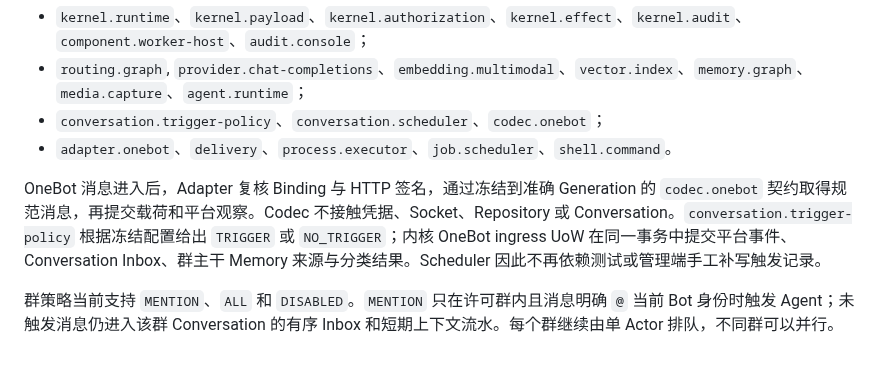
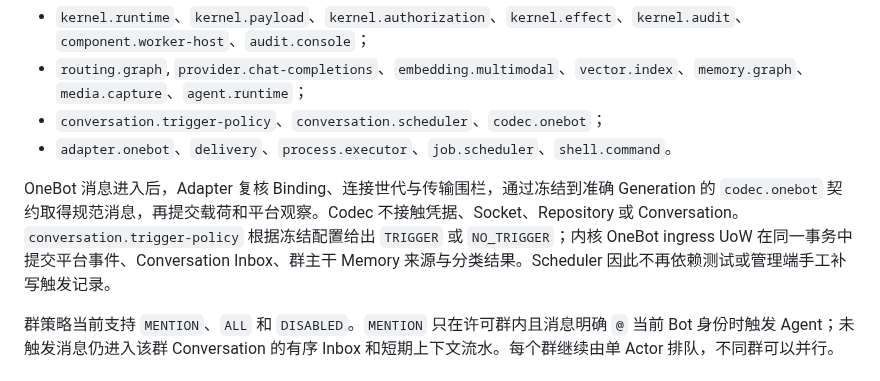
Before and after one commit to sjrsjz/forest, a Markdown page: doc/operations-clean-production-launch.md, the part around the change. Rendered like a GitHub page.

Commit message:
Correct OneBot transport boundary in runbook

```diff
--- a/doc/operations-clean-production-launch.md
+++ b/doc/operations-clean-production-launch.md
@@ -13,7 +13,7 @@
 - `conversation.trigger-policy`、`conversation.scheduler`、`codec.onebot`；
 - `adapter.onebot`、`delivery`、`process.executor`、`job.scheduler`、`shell.command`。
 
-OneBot 消息进入后，Adapter 复核 Binding 与 HTTP 签名，通过冻结到准确 Generation 的 `codec.onebot` 契约取得规范消息，再提交载荷和平台观察。Codec 不接触凭据、Socket、Repository 或 Conversation。`conversation.trigger-policy` 根据冻结配置给出 `TRIGGER` 或 `NO_TRIGGER`；内核 OneBot ingress UoW 在同一事务中提交平台事件、Conversation Inbox、群主干 Memory 来源与分类结果。Scheduler 因此不再依赖测试或管理端手工补写触发记录。
+OneBot 消息进入后，Adapter 复核 Binding、连接世代与传输围栏，通过冻结到准确 Generation 的 `codec.onebot` 契约取得规范消息，再提交载荷和平台观察。Codec 不接触凭据、Socket、Repository 或 Conversation。`conversation.trigger-policy` 根据冻结配置给出 `TRIGGER` 或 `NO_TRIGGER`；内核 OneBot ingress UoW 在同一事务中提交平台事件、Conversation Inbox、群主干 Memory 来源与分类结果。Scheduler 因此不再依赖测试或管理端手工补写触发记录。
 
 群策略当前支持 `MENTION`、`ALL` 和 `DISABLED`。`MENTION` 只在许可群内且消息明确 `@` 当前 Bot 身份时触发 Agent；未触发消息仍进入该群 Conversation 的有序 Inbox 和短期上下文流水。每个群继续由单 Actor 排队，不同群可以并行。
 
```
